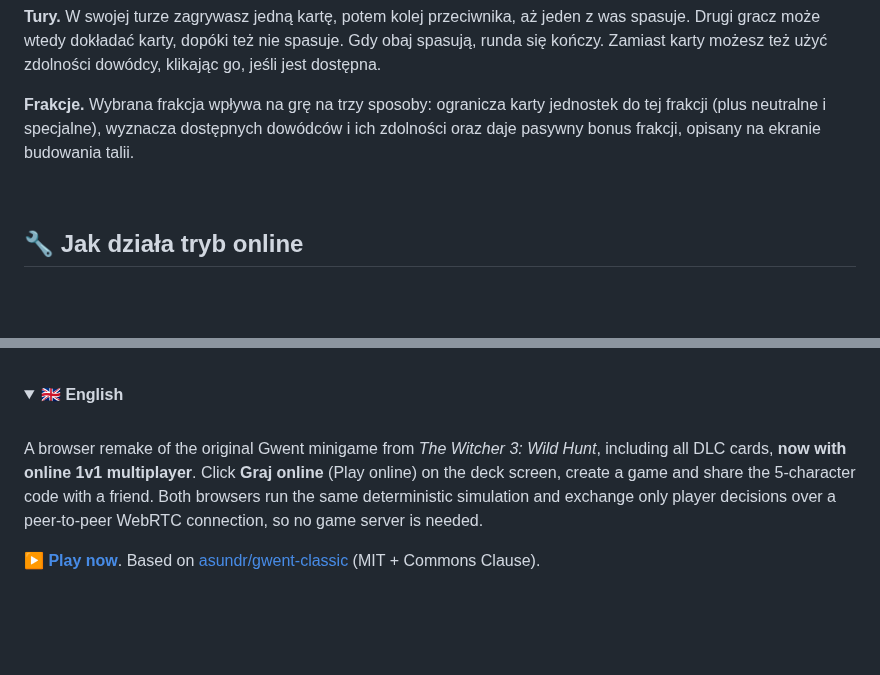
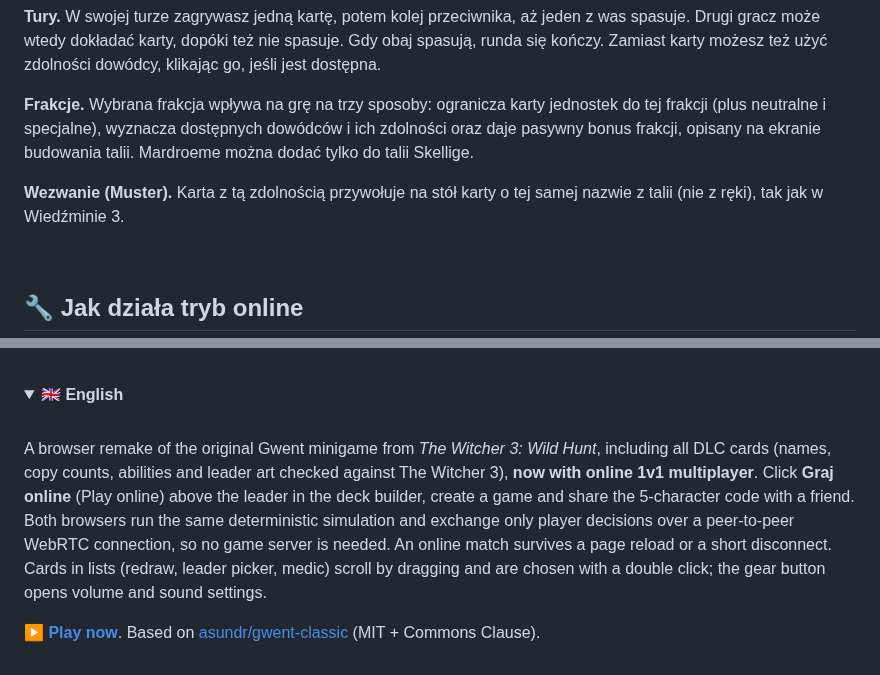
Before and after one commit to igit418/gwent-classic-multiplayer, a Markdown page: README.md, 2 parts joined by grey strips. Rendered like a GitHub page; folded sections open; blank space fills up the shorter version.

```diff
--- a/README.md
+++ b/README.md
@@ -101,7 +154,9 @@ Wygrywa ten, kto zwycięży w **dwóch z trzech rund**. Rundę wygrywa gracz z w
 
 **Tury.** W swojej turze zagrywasz jedną kartę, potem kolej przeciwnika, aż jeden z was spasuje. Drugi gracz może wtedy dokładać karty, dopóki też nie spasuje. Gdy obaj spasują, runda się kończy. Zamiast karty możesz też użyć zdolności dowódcy, klikając go, jeśli jest dostępna.
 
-**Frakcje.** Wybrana frakcja wpływa na grę na trzy sposoby: ogranicza karty jednostek do tej frakcji (plus neutralne i specjalne), wyznacza dostępnych dowódców i ich zdolności oraz daje pasywny bonus frakcji, opisany na ekranie budowania talii.
+**Frakcje.** Wybrana frakcja wpływa na grę na trzy sposoby: ogranicza karty jednostek do tej frakcji (plus neutralne i specjalne), wyznacza dostępnych dowódców i ich zdolności oraz daje pasywny bonus frakcji, opisany na ekranie budowania talii. Mardroeme można dodać tylko do talii Skellige.
+
+**Wezwanie (Muster).** Karta z tą zdolnością przywołuje na stół karty o tej samej nazwie z talii (nie z ręki), tak jak w Wiedźminie 3.
 
 </details>
 
@@ -172,7 +227,7 @@ Kod udostępniany jest na licencji **MIT z warunkiem „Commons Clause”**, kt
 
 <br>
 
-A browser remake of the original Gwent minigame from *The Witcher 3: Wild Hunt*, including all DLC cards, **now with online 1v1 multiplayer**. Click **Graj online** (Play online) on the deck screen, create a game and share the 5-character code with a friend. Both browsers run the same deterministic simulation and exchange only player decisions over a peer-to-peer WebRTC connection, so no game server is needed.
+A browser remake of the original Gwent minigame from *The Witcher 3: Wild Hunt*, including all DLC cards (names, copy counts, abilities and leader art checked against The Witcher 3), **now with online 1v1 multiplayer**. Click **Graj online** (Play online) above the leader in the deck builder, create a game and share the 5-character code with a friend. Both browsers run the same deterministic simulation and exchange only player decisions over a peer-to-peer WebRTC connection, so no game server is needed. An online match survives a page reload or a short disconnect. Cards in lists (redraw, leader picker, medic) scroll by dragging and are chosen with a double click; the gear button opens volume and sound settings.
 
 **[▶ Play now](https://igit418.github.io/gwent-classic-multiplayer/)**. Based on [asundr/gwent-classic](https://github.com/asundr/gwent-classic) (MIT + Commons Clause).
 
```
Also changed, not shown: other parts of README.md (+59 -6 lines), docs/board.jpg, docs/deck.jpg (added), docs/lobby.jpg, docs/ready.jpg, docs/settings.jpg (added).
